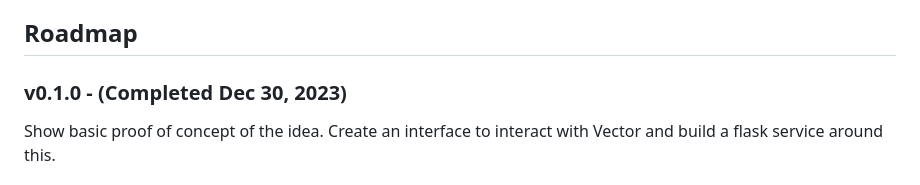
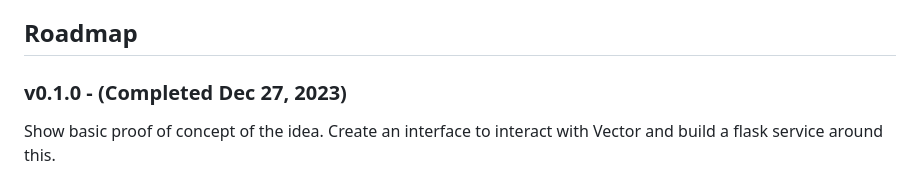
Before and after one commit to TechnoEquinox/VectorPod, a Markdown page: README.md, the part around the change. GitHub-like rendering.

```diff
--- a/README.md
+++ b/README.md
@@ -16,7 +16,7 @@ TODO: Find link for Minifarm assets, and find the author of the other assets as
 
 ## Roadmap
 
-### v0.1.0 - **(Completed Dec 30, 2023)**
+### v0.1.0 - **(Completed Dec 27, 2023)**
 
 Show basic proof of concept of the idea. Create an interface to interact with Vector and build a flask service around this.
 
```
